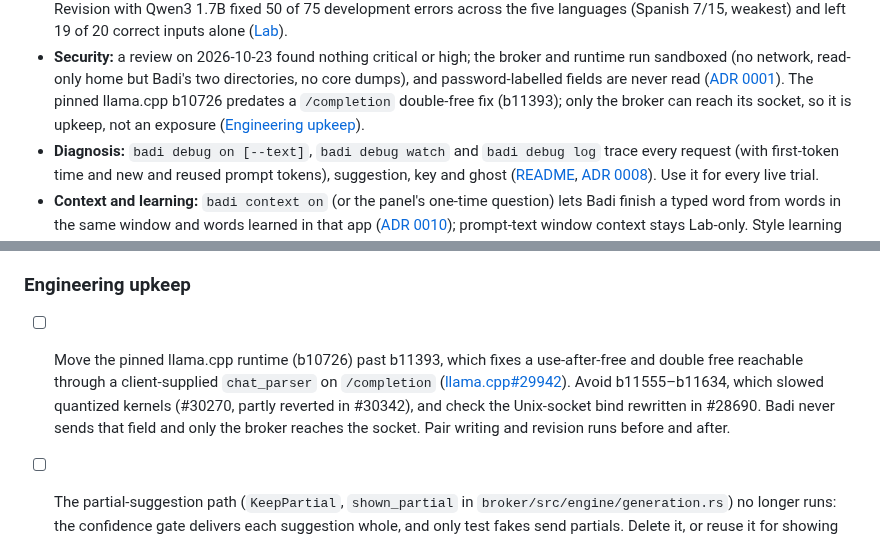
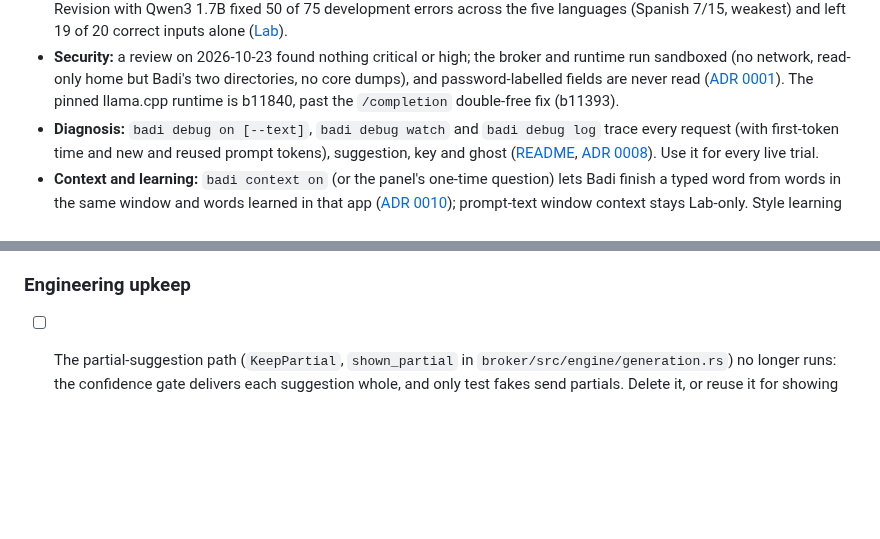
Before and after one commit to ahuray/badi, a Markdown page: future plans.md, 2 parts joined by grey strips. Rendered like a GitHub page; blank space fills up the shorter version.

```diff
--- a/future plans.md
+++ b/future plans.md
@@ -71,9 +71,8 @@ links to it. A tested app version is not a claim about Linux in general.
   broker and runtime run sandboxed (no network, read-only home but Badi's
   two directories, no core dumps), and password-labelled fields are never
   read ([ADR 0001](docs/decisions/0001-same-uid-trust-boundary.md)). The
-  pinned llama.cpp b10726 predates a `/completion` double-free fix (b11393);
-  only the broker can reach its socket, so it is upkeep, not an exposure
-  ([Engineering upkeep](#engineering-upkeep)).
+  pinned llama.cpp runtime is b11840, past the `/completion` double-free fix
+  (b11393).
 - **Diagnosis:** `badi debug on [--text]`, `badi debug watch` and `badi debug
   log` trace every request (with first-token time and new and reused prompt
   tokens), suggestion, key and ghost ([README](README.md#debug-trace),
@@ -449,15 +448,6 @@ suggestion, acceptance, update and uninstall, leaving nothing behind.
 
 ### Engineering upkeep
 
-- [ ] Move the pinned llama.cpp runtime (b10726) past b11393, which fixes a
-      use-after-free and double free reachable through a client-supplied
-      `chat_parser` on `/completion`
-      ([llama.cpp#29942](https://github.com/ggml-org/llama.cpp/pull/29942)).
-      Avoid b11555–b11634, which slowed quantized kernels (#30270, partly
-      reverted in #30342), and check the Unix-socket bind rewritten in
-      #28690. Badi never sends that field and only the broker reaches the
-      socket. Pair writing and revision runs before and after.
-
 - [ ] The partial-suggestion path (`KeepPartial`, `shown_partial` in
       `broker/src/engine/generation.rs`) no longer runs: the confidence gate
       delivers each suggestion whole, and only test fakes send partials.
```
Also changed, not shown: CHANGELOG.md (+2 -1 lines), broker/README.md (+7 -2 lines).
